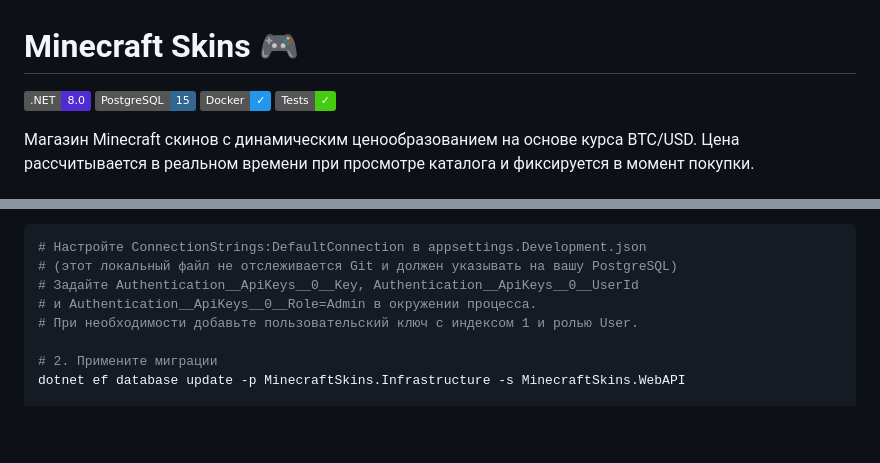
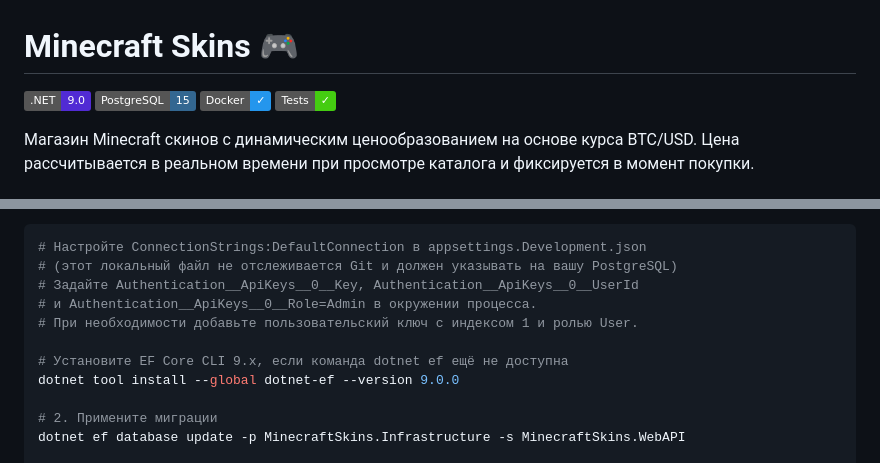
Before and after one commit to fairwix/MinecraftSkins, a Markdown page: README.md, 2 parts joined by grey strips. GitHub-like rendering; badges without logos; blank space fills up the shorter version.

Commit message:
docs: correct .NET version and EF CLI setup

```diff
--- a/README.md
+++ b/README.md
@@ -1,6 +1,6 @@
 # Minecraft Skins 🎮
 
-[![.NET](https://img.shields.io/badge/.NET-8.0-512BD4)](https://dotnet.microsoft.com/)
+[![.NET](https://img.shields.io/badge/.NET-9.0-512BD4)](https://dotnet.microsoft.com/)
 [![PostgreSQL](https://img.shields.io/badge/PostgreSQL-15-336791)](https://www.postgresql.org/)
 [![Docker](https://img.shields.io/badge/Docker-✓-2496ED)](https://www.docker.com/)
 [![Tests](https://img.shields.io/badge/Tests-✓-success)](https://github.com/fairwix/MinecraftSkins)
@@ -156,6 +156,9 @@ docker-compose down
 # Задайте Authentication__ApiKeys__0__Key, Authentication__ApiKeys__0__UserId
 # и Authentication__ApiKeys__0__Role=Admin в окружении процесса.
 # При необходимости добавьте пользовательский ключ с индексом 1 и ролью User.
+
+# Установите EF Core CLI 9.x, если команда dotnet ef ещё не доступна
+dotnet tool install --global dotnet-ef --version 9.0.0
 
 # 2. Примените миграции
 dotnet ef database update -p MinecraftSkins.Infrastructure -s MinecraftSkins.WebAPI
```
